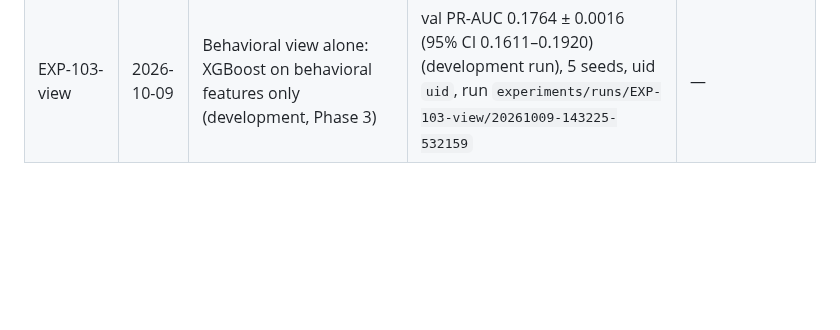
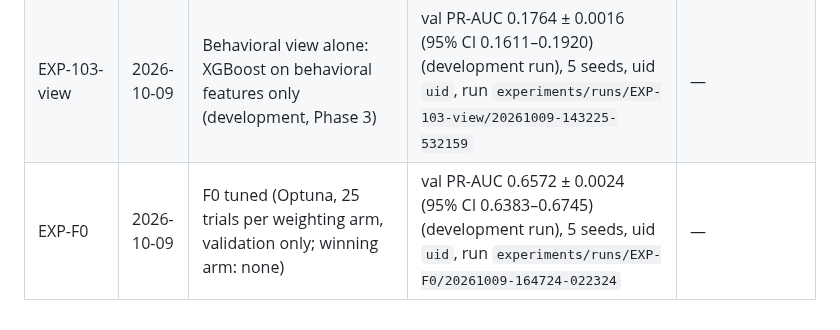
Before and after one commit to Aziz-ahmad555/vaultic-fraud-detection, a Markdown page: research/experiment_log.md, the part around the change. Drawn GitHub-style; blank space fills up the shorter version.

Commit message:
F0 development run (EXP-F0, 5 seeds) logged
Co-Authored-By: Claude Opus 5.5 <noreply@anthropic.com>

```diff
--- a/research/experiment_log.md
+++ b/research/experiment_log.md
@@ -30,3 +30,4 @@ Development runs report validation metrics only. Test-period metrics come only f
 | EXP-108-frozen | 2026-10-09 | B5 + anomaly scores, frozen B5 hyperparameters (development, Phase 6) | val PR-AUC 0.6771 ± 0.0010 (95% CI 0.6598–0.6946) (development run), 5 seeds, uid `uid`, run `experiments/runs/EXP-108-frozen/20261009-133329-203930` | — |
 | EXP-108-holdout-R | 2026-10-09 | B5 + anomaly without ProductCD R training frauds (emerging fraud, development) | val PR-AUC 0.6589 ± 0.0019 (95% CI 0.6406–0.6768) (development run), 5 seeds, uid `uid`, run `experiments/runs/EXP-108-holdout-R/20261009-142427-959567` | — |
 | EXP-103-view | 2026-10-09 | Behavioral view alone: XGBoost on behavioral features only (development, Phase 3) | val PR-AUC 0.1764 ± 0.0016 (95% CI 0.1611–0.1920) (development run), 5 seeds, uid `uid`, run `experiments/runs/EXP-103-view/20261009-143225-532159` | — |
+| EXP-F0 | 2026-10-09 | F0 tuned (Optuna, 25 trials per weighting arm, validation only; winning arm: none) | val PR-AUC 0.6572 ± 0.0024 (95% CI 0.6383–0.6745) (development run), 5 seeds, uid `uid`, run `experiments/runs/EXP-F0/20261009-164724-022324` | — |
```
